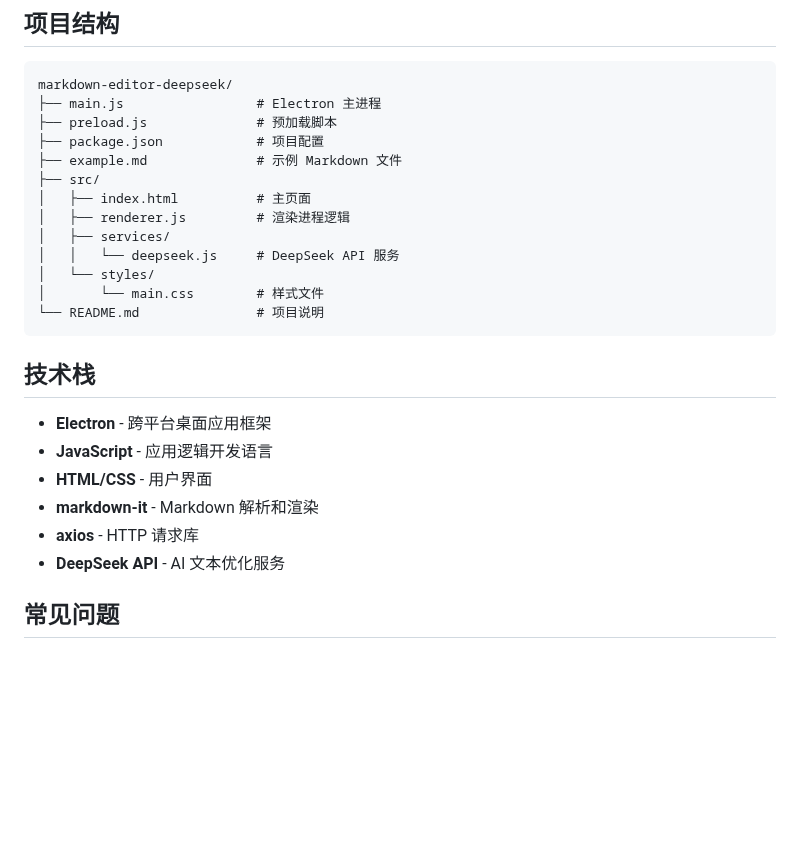
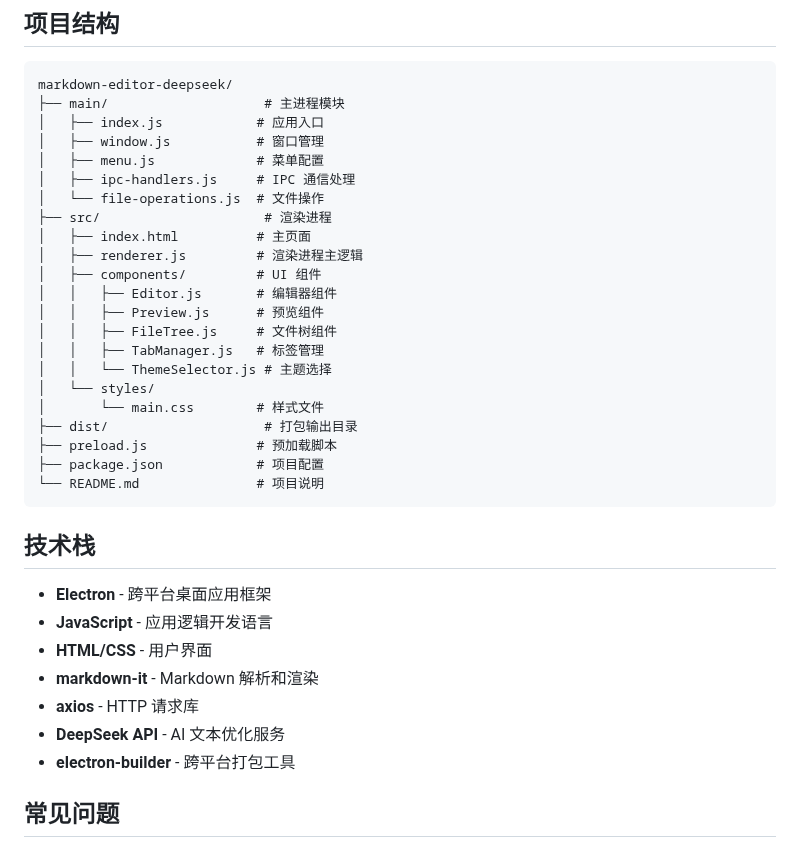
Before and after one commit to wmc-cache/markdown-editor, a Markdown page: README.md, the part around one of its changes. GitHub-like rendering; blank space fills up the shorter version.

````diff
--- a/README.md
+++ b/README.md
@@ -83,17 +117,26 @@ npx electron .
 
 ```
 markdown-editor-deepseek/
-├── main.js                 # Electron 主进程
+├── main/                    # 主进程模块
+│   ├── index.js            # 应用入口
+│   ├── window.js           # 窗口管理
+│   ├── menu.js             # 菜单配置
+│   ├── ipc-handlers.js     # IPC 通信处理
+│   └── file-operations.js  # 文件操作
+├── src/                     # 渲染进程
+│   ├── index.html          # 主页面
+│   ├── renderer.js         # 渲染进程主逻辑
+│   ├── components/         # UI 组件
+│   │   ├── Editor.js       # 编辑器组件
+│   │   ├── Preview.js      # 预览组件
+│   │   ├── FileTree.js     # 文件树组件
+│   │   ├── TabManager.js   # 标签管理
+│   │   └── ThemeSelector.js # 主题选择
+│   └── styles/
+│       └── main.css        # 样式文件
+├── dist/                    # 打包输出目录
 ├── preload.js              # 预加载脚本
 ├── package.json            # 项目配置
-├── example.md              # 示例 Markdown 文件
-├── src/
-│   ├── index.html          # 主页面
-│   ├── renderer.js         # 渲染进程逻辑
-│   ├── services/
-│   │   └── deepseek.js     # DeepSeek API 服务
-│   └── styles/
-│       └── main.css        # 样式文件
 └── README.md               # 项目说明
 ```
 
@@ -105,6 +148,7 @@ markdown-editor-deepseek/
 - **markdown-it** - Markdown 解析和渲染
 - **axios** - HTTP 请求库
 - **DeepSeek API** - AI 文本优化服务
+- **electron-builder** - 跨平台打包工具
 
 ## 常见问题
 
````
Also changed, not shown: other parts of README.md (+61 -5 lines).
